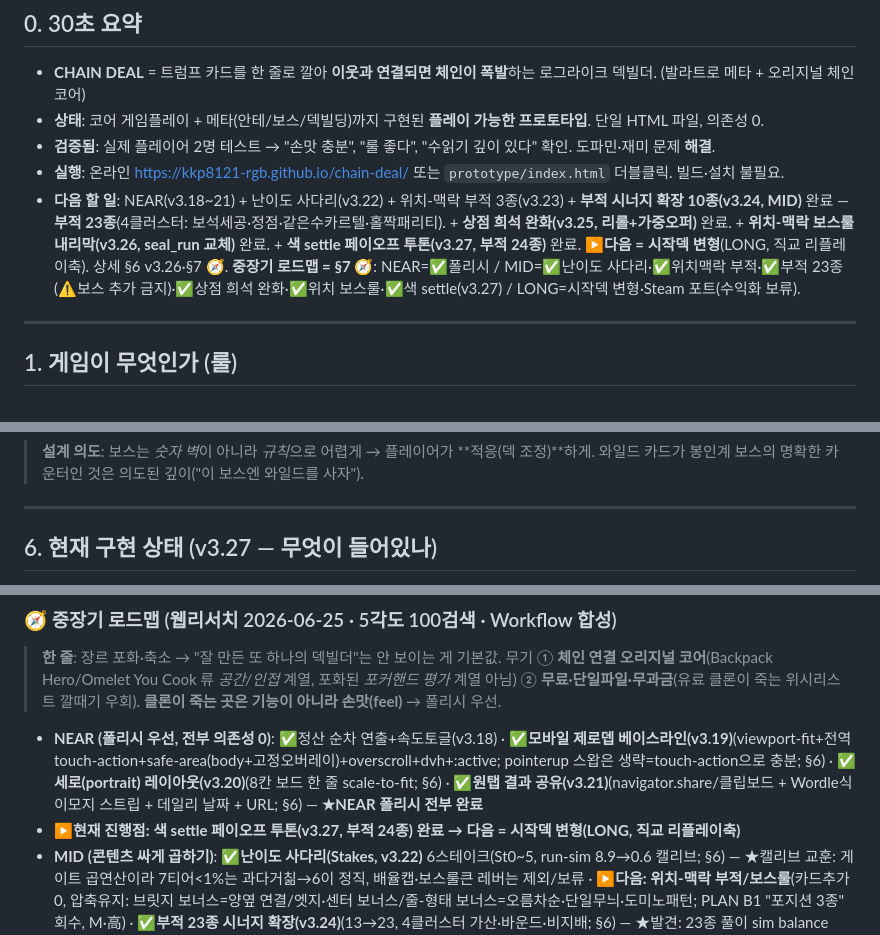
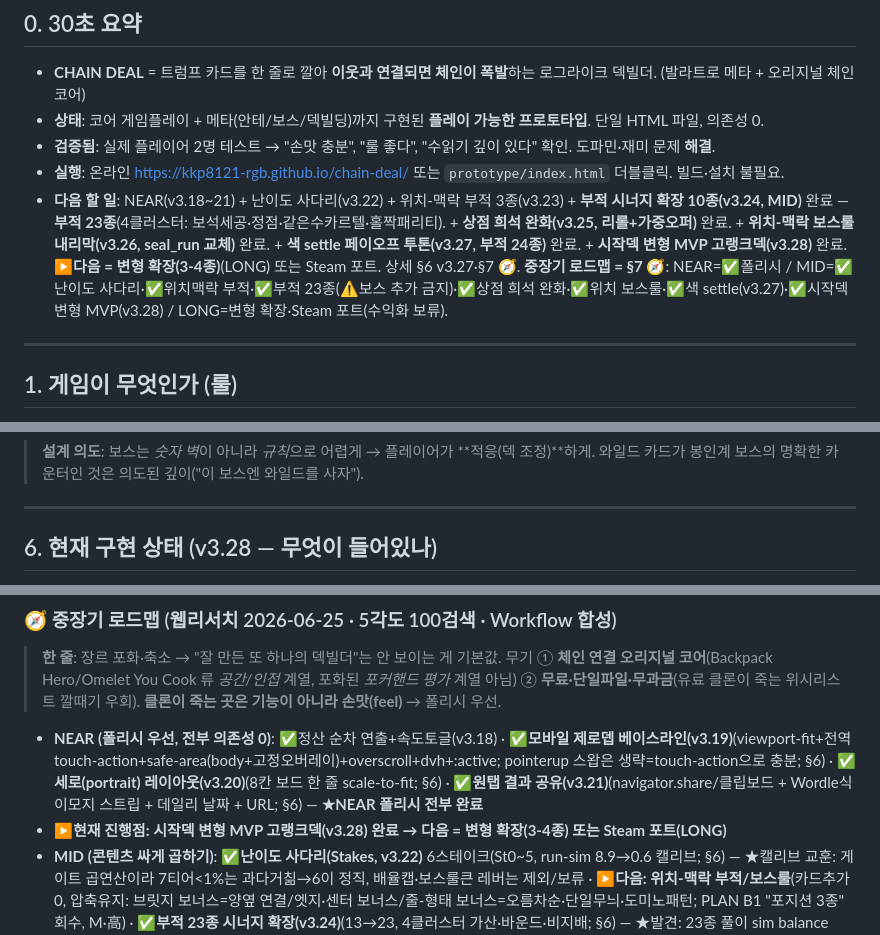
Before and after one commit to kkp8121-rgb/chain-deal, a Markdown page: HANDOVER.md, 3 parts joined by grey strips. GitHub-like rendering.

```diff
--- a/HANDOVER.md
+++ b/HANDOVER.md
@@ -12,7 +12,7 @@
 - **상태**: 코어 게임플레이 + 메타(안테/보스/덱빌딩)까지 구현된 **플레이 가능한 프로토타입**. 단일 HTML 파일, 의존성 0.
 - **검증됨**: 실제 플레이어 2명 테스트 → "손맛 충분", "룰 좋다", "수읽기 깊이 있다" 확인. 도파민·재미 문제 **해결**.
 - **실행**: 온라인 https://kkp8121-rgb.github.io/chain-deal/ 또는 `prototype/index.html` 더블클릭. 빌드·설치 불필요.
-- **다음 할 일**: NEAR(v3.18~21) + 난이도 사다리(v3.22) + 위치-맥락 부적 3종(v3.23) + **부적 시너지 확장 10종(v3.24, MID)** 완료 — **부적 23종**(4클러스터: 보석세공·정점·같은수카르텔·홀짝패리티). + **상점 희석 완화(v3.25, 리롤+가중오퍼)** 완료. + **위치-맥락 보스룰 내리막(v3.26, seal_run 교체)** 완료. + **색 settle 페이오프 투톤(v3.27, 부적 24종)** 완료. **▶다음 = 시작덱 변형**(LONG, 직교 리플레이축). 상세 §6 v3.26·§7 🧭. **중장기 로드맵 = §7 🧭**: NEAR=✅폴리시 / MID=✅난이도 사다리·✅위치맥락 부적·✅부적 23종(⚠️보스 추가 금지)·✅상점 희석 완화·✅위치 보스룰·✅색 settle(v3.27) / LONG=시작덱 변형·Steam 포트(수익화 보류).
+- **다음 할 일**: NEAR(v3.18~21) + 난이도 사다리(v3.22) + 위치-맥락 부적 3종(v3.23) + **부적 시너지 확장 10종(v3.24, MID)** 완료 — **부적 23종**(4클러스터: 보석세공·정점·같은수카르텔·홀짝패리티). + **상점 희석 완화(v3.25, 리롤+가중오퍼)** 완료. + **위치-맥락 보스룰 내리막(v3.26, seal_run 교체)** 완료. + **색 settle 페이오프 투톤(v3.27, 부적 24종)** 완료. + **시작덱 변형 MVP 고랭크덱(v3.28)** 완료. **▶다음 = 변형 확장(3-4종)**(LONG) 또는 Steam 포트. 상세 §6 v3.27·§7 🧭. **중장기 로드맵 = §7 🧭**: NEAR=✅폴리시 / MID=✅난이도 사다리·✅위치맥락 부적·✅부적 23종(⚠️보스 추가 금지)·✅상점 희석 완화·✅위치 보스룰·✅색 settle(v3.27)·✅시작덱 변형 MVP(v3.28) / LONG=변형 확장·Steam 포트(수익화 보류).
 
 ---
 
@@ -142,5 +142,5 @@ connect(a,b): wild이면 true / 보스 seal_suit면 ♠ 불가 / 그 외: 같은
 
 ---
 
-## 6. 현재 구현 상태 (v3.27 — 무엇이 들어있나)
+## 6. 현재 구현 상태 (v3.28 — 무엇이 들어있나)
 
@@ -181,7 +182,7 @@ connect(a,b): wild이면 true / 보스 seal_suit면 ♠ 불가 / 그 외: 같은
 ### 🧭 중장기 로드맵 (웹리서치 2026-06-25 · 5각도 100검색 · Workflow 합성)
 > **한 줄**: 장르 포화·축소 → "잘 만든 또 하나의 덱빌더"는 안 보이는 게 기본값. 무기 ① **체인 연결 오리지널 코어**(Backpack Hero/Omelet You Cook 류 *공간/인접* 계열, 포화된 *포커핸드 평가* 계열 아님) ② **무료·단일파일·무과금**(유료 클론이 죽는 위시리스트 깔때기 우회). **클론이 죽는 곳은 기능이 아니라 손맛(feel)** → 폴리시 우선.
 - **NEAR (폴리시 우선, 전부 의존성 0)**: ✅정산 순차 연출+속도토글(v3.18) · ✅**모바일 제로뎁 베이스라인(v3.19)**(viewport-fit+전역 touch-action+safe-area(body+고정오버레이)+overscroll+dvh+:active; pointerup 스왑은 생략=touch-action으로 충분; §6) · ✅**세로(portrait) 레이아웃(v3.20)**(8칸 보드 한 줄 scale-to-fit; §6) · ✅**원탭 결과 공유(v3.21)**(navigator.share/클립보드 + Wordle식 이모지 스트립 + 데일리 날짜 + URL; §6) — **★NEAR 폴리시 전부 완료**
-- **▶현재 진행점: 색 settle 페이오프 투톤(v3.27, 부적 24종) 완료 → 다음 = 시작덱 변형(LONG, 직교 리플레이축)**
+- **▶현재 진행점: 시작덱 변형 MVP 고랭크덱(v3.28) 완료 → 다음 = 변형 확장(3-4종) 또는 Steam 포트(LONG)**
 - **MID (콘텐츠 싸게 곱하기)**: ✅**난이도 사다리(Stakes, v3.22)** 6스테이크(St0~5, run-sim 8.9→0.6 캘리브; §6) — ★캘리브 교훈: 게이트 곱연산이라 7티어<1%는 과다거칢→6이 정직, 배율캡·보스룰큰 레버는 제외/보류 · **▶다음: 위치-맥락 부적/보스룰**(카드추가 0, 압축유지: 브릿지 보너스=양옆 연결/엣지·센터 보너스/줄-형태 보너스=오름차순·단일무늬·도미노패턴; PLAN B1 "포지션 3종" 회수, M·高) · ✅**부적 23종 시너지 확장(v3.24)**(13→23, 4클러스터 가산·바운드·비지배; §6) — ★발견: 23종 풀이 sim balance 9.6→3.5% **희석**(인플레 아님, 완성형 베테랑 최악케이스) → ✅**상점 희석 완화(v3.25)**: 리롤(주체성)+가중오퍼(cluster 태그·미투자 0.15 가중=실제 fix, balance 7.6% 회복; §6). ★리롤은 sim서 희석 fix 아님(스태킹 경제선 선택성=손해), 가중이 fix ⚠️**보스 추가 금지**(12종은 StS 10과 이미 동급 — 가장 안 부족한 축) · **C1 실측 밸런싱**(플레이로그 `LOG_URL` 활성화→안테별 사망 피벗; sim은 난이도 과대평가, S) · **itch.io 페이지**(체인폭발 루프GIF 썸네일+태그; itch유저=Steam급 세션, S)
 - **LONG (feel·깊이 착지 후)**: **시작덱 변형 3-4종**(각자 사다리 진행; 빠진 직교 리플레이축, 피어 4-15종 vs 우리 1종, L) · **A3 커밋 익명화**(실명 2건 force-push — ⚠️비가역, 명시 승인 게이트, S) · **Electron/Steam 포트 디리스크**(★`render()`가 상태변화시만 호출 → **Steam 오버레이 멈춤 트랩 확정** → rAF 리페인트 루프 필요; 위시리스트 쌓은 후 유료, L)
 - **전략 결정**: 수익화=**지금 보류(기본)** — 영구무료로 두되 itch.io 페이지·공유훅은 방향 무관하게 진행, Steam 유료SKU는 위시리스트 누적 후 재논의(현실 머니패스=무료데모→위시리스트→저가Steam; 기부 1-3%·광고포털 SDK가 단일파일과 충돌) · 모바일=**탭 유지**(다음 빈 슬롯 자동, 드래그 아님) · 메타파워 캡 낮게(lose-to-unlock 게이팅도, 맥스후 트리비얼화도 둘 다 회피 — 해금은 *변종*으로)
```
Also changed, not shown: other parts of HANDOVER.md (+2 -1 lines), CLAUDE.md (+1 -0 lines), docs/PLAN.md (+1 -1 lines).
